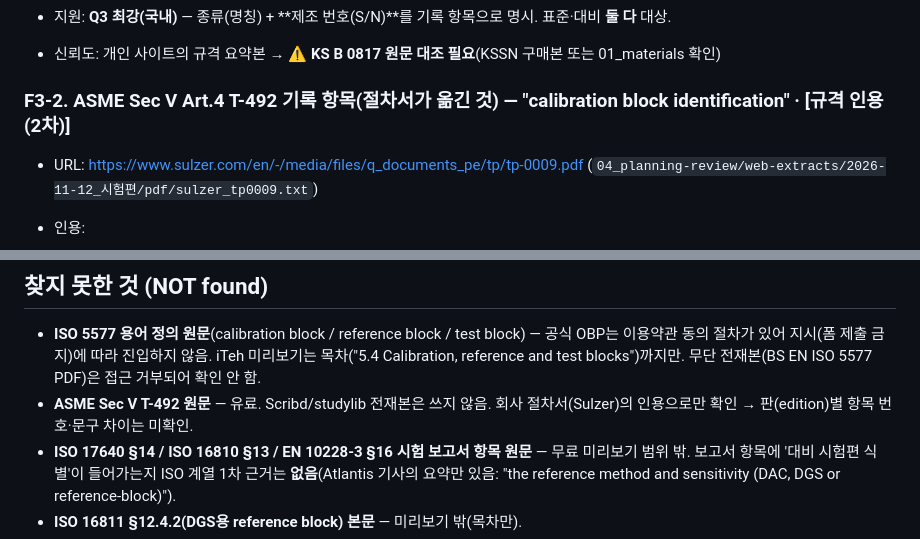
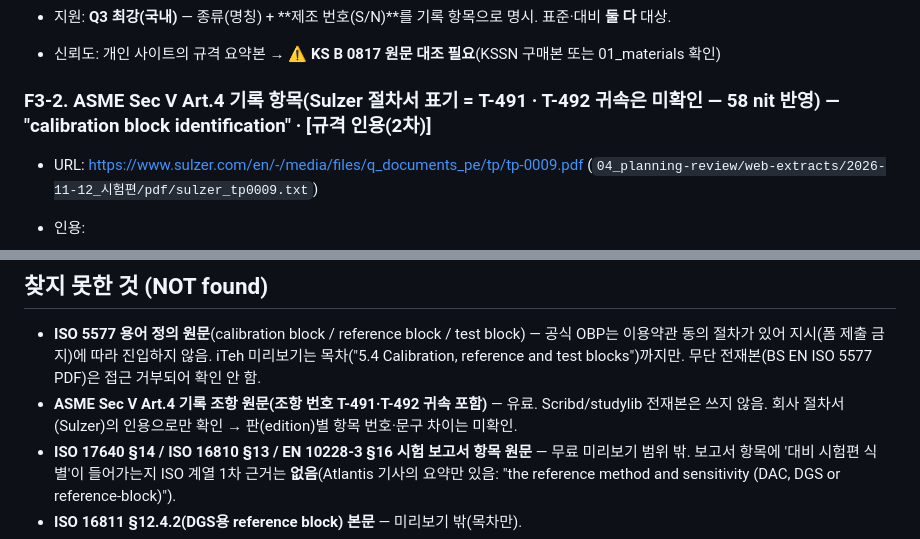
Before and after one commit to twinbee419-cloud/erut-interactive-prototype, a Markdown page: 05_codex-reports/57_PROOF_웹조사-시험편.md, 2 parts joined by grey strips. GitHub-like rendering.

Commit message:
docs: 58 Codex 재검토 수신 · 웹 조사 기록의 ASME 조항 귀속 정정(T-492 → Sulzer 표기 T-491 · 귀속 미확인)
Co-Authored-By: Claude Opus 5.5 <noreply@anthropic.com>

```diff
--- a/05_codex-reports/57_PROOF_웹조사-시험편.md
+++ b/05_codex-reports/57_PROOF_웹조사-시험편.md
@@ -234,7 +234,7 @@
 - 지원: **Q3 최강(국내)** — 종류(명칭) + **제조 번호(S/N)**를 기록 항목으로 명시. 표준·대비 **둘 다** 대상.
 - 신뢰도: 개인 사이트의 규격 요약본 → ⚠️ **KS B 0817 원문 대조 필요**(KSSN 구매본 또는 01_materials 확인)
 
-### F3-2. ASME Sec V Art.4 T-492 기록 항목(절차서가 옮긴 것) — "calibration block identification" · [규격 인용(2차)]
+### F3-2. ASME Sec V Art.4 기록 항목(Sulzer 절차서 표기 = T-491 · T-492 귀속은 미확인 — 58 nit 반영) — "calibration block identification" · [규격 인용(2차)]
 - URL: https://www.sulzer.com/en/-/media/files/q_documents_pe/tp/tp-0009.pdf (`04_planning-review/web-extracts/2026-11-12_시험편/pdf/sulzer_tp0009.txt`)
 - 인용:
   > "For each ultrasonic examination, following information shall be recorded:
@@ -329,7 +329,7 @@
 ## 찾지 못한 것 (NOT found)
 
 - **ISO 5577 용어 정의 원문**(calibration block / reference block / test block) — 공식 OBP는 이용약관 동의 절차가 있어 지시(폼 제출 금지)에 따라 진입하지 않음. iTeh 미리보기는 목차("5.4 Calibration, reference and test blocks")까지만. 무단 전재본(BS EN ISO 5577 PDF)은 접근 거부되어 확인 안 함.
-- **ASME Sec V T-492 원문** — 유료. Scribd/studylib 전재본은 쓰지 않음. 회사 절차서(Sulzer)의 인용으로만 확인 → 판(edition)별 항목 번호·문구 차이는 미확인.
+- **ASME Sec V Art.4 기록 조항 원문(조항 번호 T-491·T-492 귀속 포함)** — 유료. Scribd/studylib 전재본은 쓰지 않음. 회사 절차서(Sulzer)의 인용으로만 확인 → 판(edition)별 항목 번호·문구 차이는 미확인.
 - **ISO 17640 §14 / ISO 16810 §13 / EN 10228-3 §16 시험 보고서 항목 원문** — 무료 미리보기 범위 밖. 보고서 항목에 '대비 시험편 식별'이 들어가는지 ISO 계열 1차 근거는 **없음**(Atlantis 기사의 요약만 있음: "the reference method and sensitivity (DAC, DGS or reference-block)").
 - **ISO 16811 §12.4.2(DGS용 reference block) 본문** — 미리보기 밖(목차만).
 - **ASTM E1316 UT Section의 'basic calibration block' 정의** — 미리보기 밖.
```
Also changed, not shown: 05_codex-reports/58_PROOF_Codex-재검토.md (added, +27 -0 lines).
